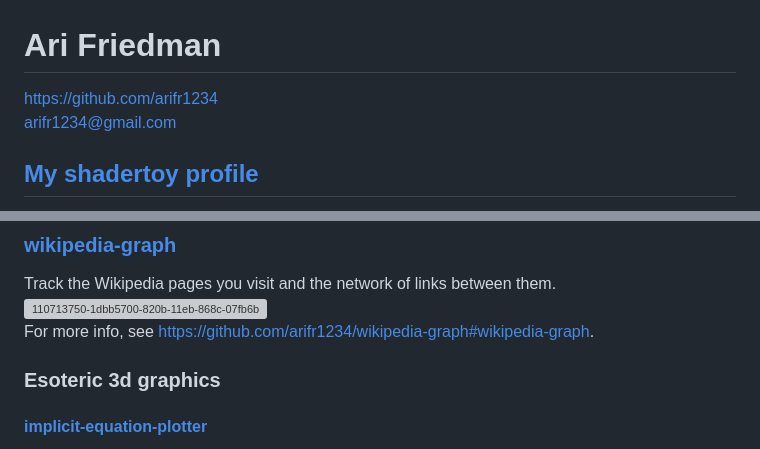
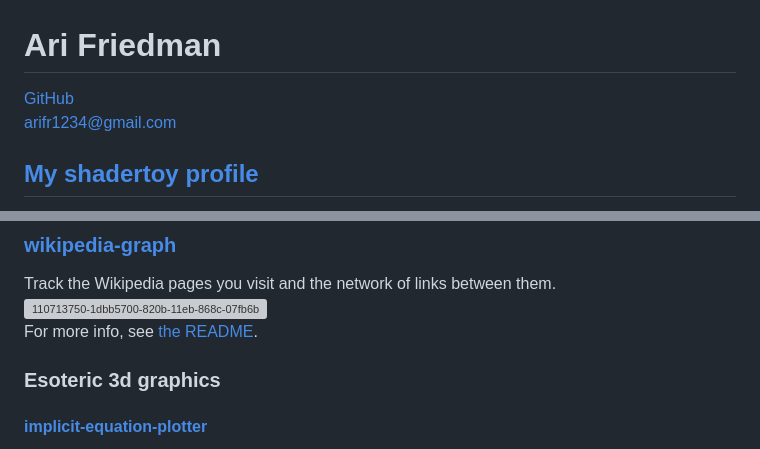
Before and after one commit to arifr1234/arifr1234.github.io, a Markdown page: README.md, 2 parts joined by grey strips. GitHub-like rendering; grey boxes are pictures that could not be loaded.

Commit message:
Fix links

```diff
--- a/README.md
+++ b/README.md
@@ -1,5 +1,5 @@
 # Ari Friedman
-https://github.com/arifr1234
+[GitHub](https://github.com/arifr1234)
 arifr1234@gmail.com
 
 ## [My shadertoy profile](https://www.shadertoy.com/user/arifr123)
@@ -14,7 +14,7 @@ Old projects that are also websites.
 ### [wikipedia-graph](https://arifr1234.github.io/wikipedia-graph/)
 Track the Wikipedia pages you visit and the network of links between them.
 ![110713750-1dbb5700-820b-11eb-868c-07fb6b61b241](https://github.com/user-attachments/assets/a92153af-45f5-4063-a0cf-46f62346a777)
-For more info, see https://github.com/arifr1234/wikipedia-graph#wikipedia-graph.
+For more info, see [the README](https://github.com/arifr1234/wikipedia-graph#wikipedia-graph).
 
 ### Esoteric 3d graphics
 #### [implicit-equation-plotter](https://arifr1234.github.io/implicit-equation-plotter/)
```
